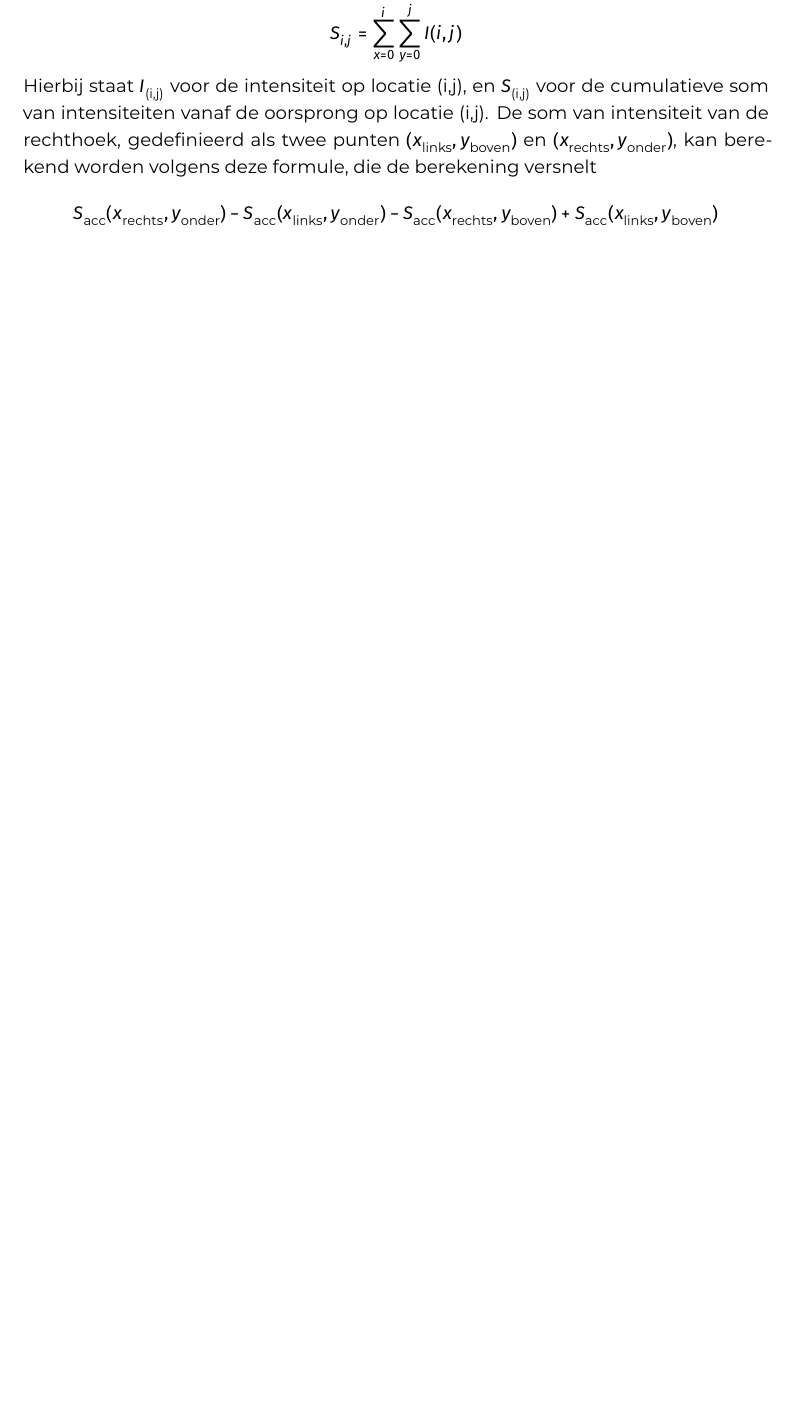
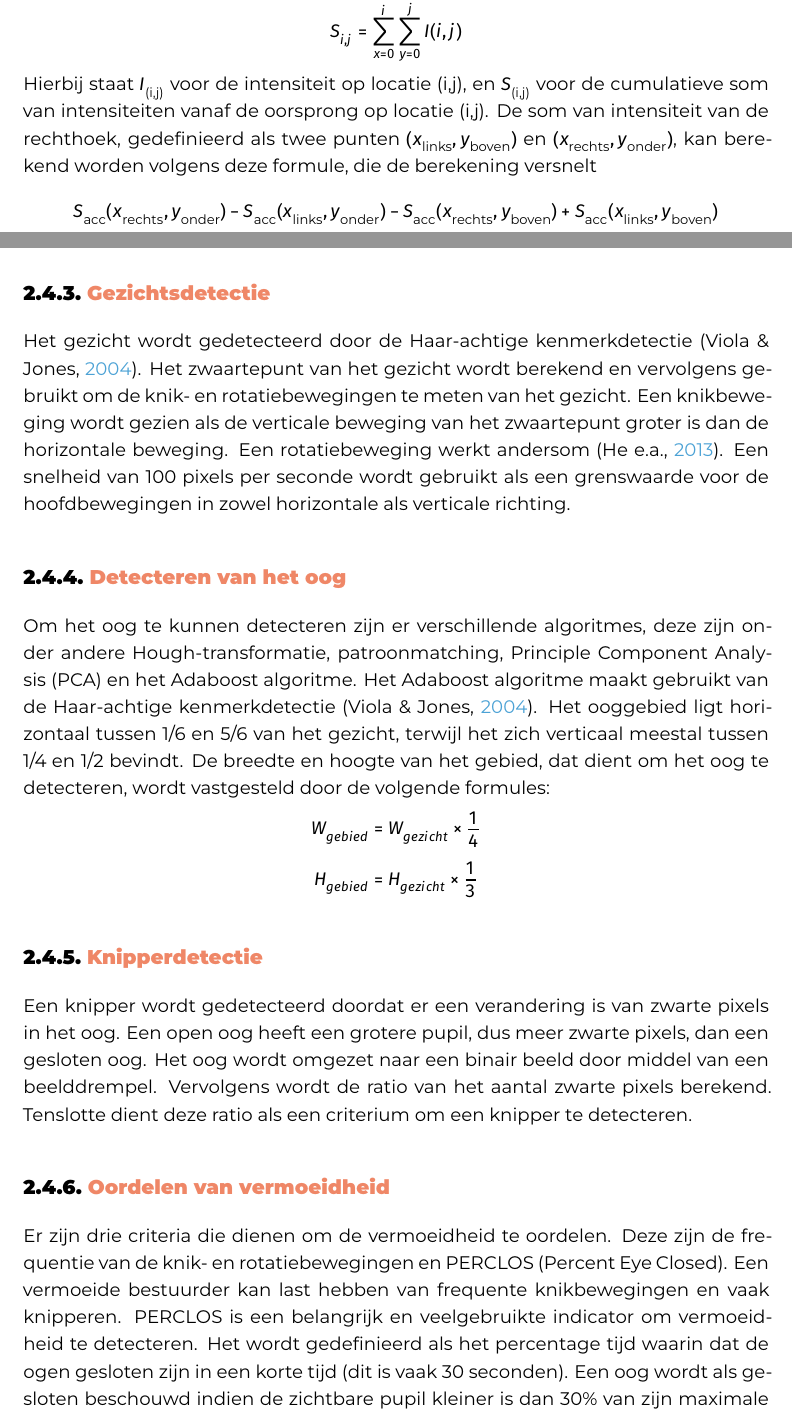
Before and after one commit to lodeevb/bachelorproef, a LaTeX thesis (bachproef/FamilienaamVoornaamBP.tex, which reads bachproef/standvanzaken.tex): part of page 15 of 27 before the commit and two parts of pages 15 and 16 of 29 after it, the two joined at a grey line, cut so that both start at the same text, the shorter picture padded with empty space. Compiled offline with XeLaTeX; a LaTeX package or settings file that is missing is left out.

Commit message:
vermoeidheiddetectie standvanzaken

```diff
--- a/bachproef/standvanzaken.tex
+++ b/bachproef/standvanzaken.tex
@@ -61,6 +61,15 @@ In de eerste fase wordt het beeld, dat de smartphone vastlegt, omgezet naar een
 \subsection{Haar-achtige kenmerkdetectie}
 Om het gezicht en de ogen te kunnen waarnemen, wordt er gebruik gemaakt van Haar-achtige kenmerkdetectie. Het meest gebruikte is AdaBoost vanwege zijn snelheid en nauwkeurigheid \autocite{Viola2004}.
 
-Deze kenmerkdetectie houdt rekening met aangrenzende rechthoeken binnen een specifiek gebied in een bewegend detectievenster. Een afbeeldingsgebied kan omschreven worden als een combinatie van verschillende Haar-achtige kenmerken. Het aantal en types kunnen dan weer aangezien worden als verschillende objecten. De cumulatieve som van intensiteit vanaf de oorsprong wordt gedefinieerd als \begin{equation*}S_{i,j} = \sum_{x=0}^{i} \sum_{y=0}^{j} I(i, j)\end{equation*} Hierbij staat \( I_\text{(i,j)} \) voor de intensiteit op locatie (i,j), en \( S_\text{(i,j)} \) voor de cumulatieve som van intensiteiten vanaf de oorsprong op locatie (i,j). De som van intensiteit van de rechthoek, gedefinieerd als twee punten \( (x_{\text{links}}, y_{\text{boven}}) \) en  \( (x_{\text{rechts}}, y_{\text{onder}}) \), kan berekend worden volgens deze formule, die de berekening versnelt \begin{equation*}
+Deze kenmerkdetectie houdt rekening met aangrenzende rechthoeken binnen een specifiek gebied in een bewegend detectievenster. Een afbeeldingsgebied kan omschreven worden als een combinatie van verschillende Haar-achtige kenmerken \autocite{Jibo2013}. Het aantal en types kunnen dan weer aangezien worden als verschillende objecten. De cumulatieve som van intensiteit vanaf de oorsprong wordt gedefinieerd als \begin{equation*}S_{i,j} = \sum_{x=0}^{i} \sum_{y=0}^{j} I(i, j)\end{equation*} Hierbij staat \( I_\text{(i,j)} \) voor de intensiteit op locatie (i,j), en \( S_\text{(i,j)} \) voor de cumulatieve som van intensiteiten vanaf de oorsprong op locatie (i,j). De som van intensiteit van de rechthoek, gedefinieerd als twee punten \( (x_{\text{links}}, y_{\text{boven}}) \) en  \( (x_{\text{rechts}}, y_{\text{onder}}) \), kan berekend worden volgens deze formule, die de berekening versnelt \begin{equation*}
     S_{\text{acc}}(x_{\text{rechts}}, y_{\text{onder}}) - S_{\text{acc}}(x_{\text{links}}, y_{\text{onder}}) - S_{\text{acc}}(x_{\text{rechts}}, y_{\text{boven}}) + S_{\text{acc}}(x_{\text{links}}, y_{\text{boven}})
 \end{equation*}
+
+\subsection{Gezichtsdetectie}
+Het gezicht wordt gedetecteerd door de Haar-achtige kenmerkdetectie \autocite{Viola2004}. Het zwaartepunt van het gezicht wordt berekend en vervolgens gebruikt om de knik- en rotatiebewegingen te meten van het gezicht. Een knikbeweging wordt gezien als de verticale beweging van het zwaartepunt groter is dan de horizontale beweging. Een rotatiebeweging werkt andersom \autocite{Jibo2013}. Een snelheid van 100 pixels per seconde wordt gebruikt als een grenswaarde voor de hoofdbewegingen in zowel horizontale als verticale richting.
+\subsection{Detecteren van het oog}
+Om het oog te kunnen detecteren zijn er verschillende algoritmes, deze zijn onder andere Hough-transformatie, patroonmatching, Principle Component Analysis (PCA) en het Adaboost algoritme. Het Adaboost algoritme maakt gebruikt van de Haar-achtige kenmerkdetectie \autocite{Viola2004}. Het ooggebied ligt horizontaal tussen 1/6 en 5/6 van het gezicht, terwijl het zich verticaal meestal tussen 1/4 en 1/2 bevindt. De breedte en hoogte van het gebied, dat dient om het oog te detecteren, wordt vastgesteld door de volgende formules: \begin{equation*}W_{gebied} = W_{gezicht} \times \frac{1}{4} \end{equation*} \begin{equation*}H_{gebied} = H_{gezicht} \times \frac{1}{3} \end{equation*}
+\subsection{Knipperdetectie}
+Een knipper wordt gedetecteerd doordat er een verandering is van zwarte pixels in het oog. Een open oog heeft een grotere pupil, dus meer zwarte pixels, dan een gesloten oog. Het oog wordt omgezet naar een binair beeld door middel van een beelddrempel. Vervolgens wordt de ratio van het aantal zwarte pixels berekend. Tenslotte dient deze ratio als een criterium om een knipper te detecteren.
+\subsection{Oordelen van vermoeidheid}
+Er zijn drie criteria die dienen om de vermoeidheid te oordelen. Deze zijn de frequentie van de knik- en rotatiebewegingen en PERCLOS (Percent Eye Closed). Een vermoeide bestuurder kan last hebben van frequente knikbewegingen en vaak knipperen. PERCLOS is een belangrijk en veelgebruikte indicator om vermoeidheid te detecteren. Het wordt gedefinieerd als het percentage tijd waarin dat de ogen gesloten zijn in een korte tijd (dit is vaak 30 seconden). Een oog wordt als gesloten beschouwd indien de zichtbare pupil kleiner is dan 30\% van zijn maximale opening. PERCLOS wordt als volgt berekend: \begin{equation*}PERCLOS = \frac{N}{30\times S}\end{equation*} waarin N staat voor het aantal knipperingen in de recentste 30 seconden, S is de bemonsteringsfrequentie.
```
